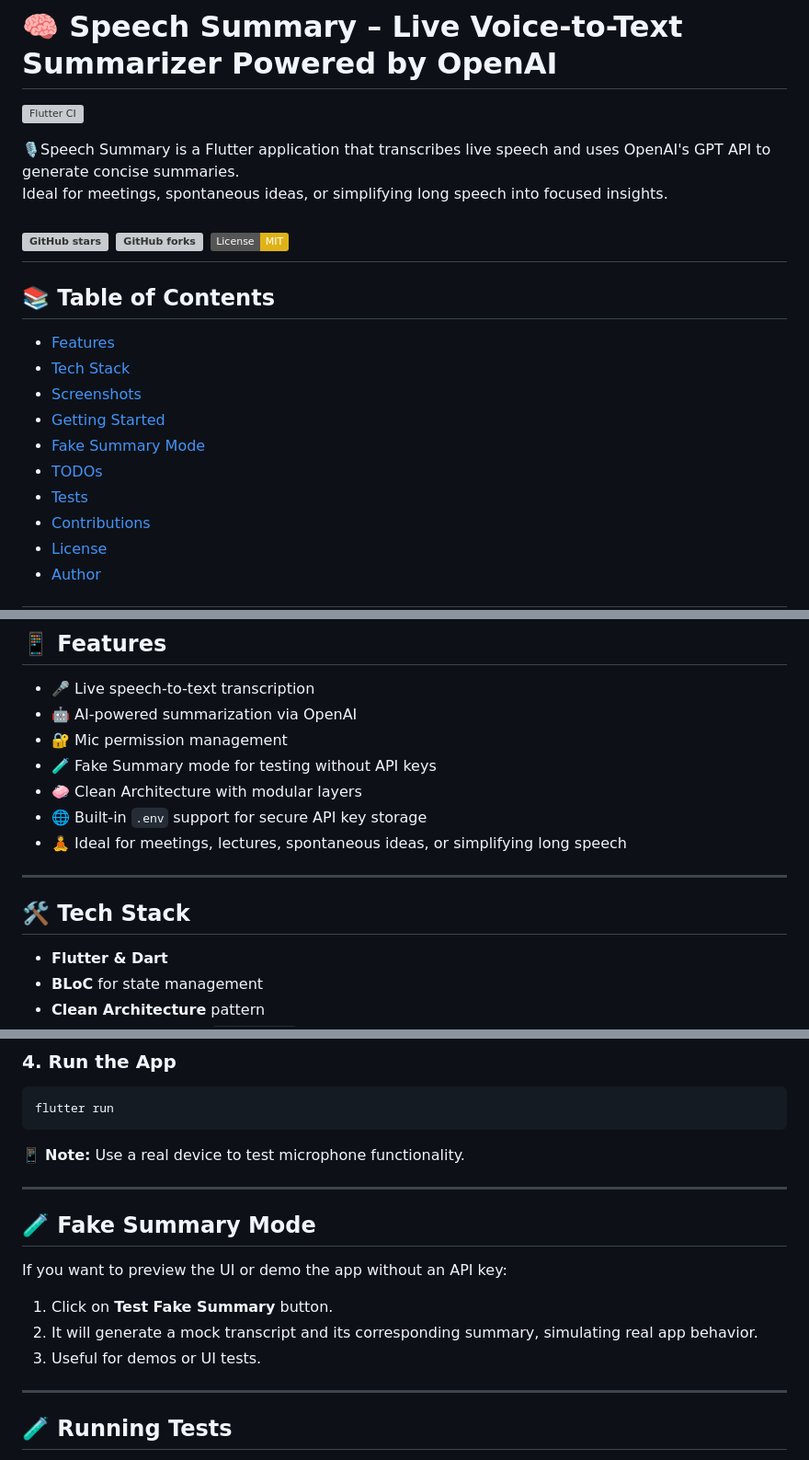
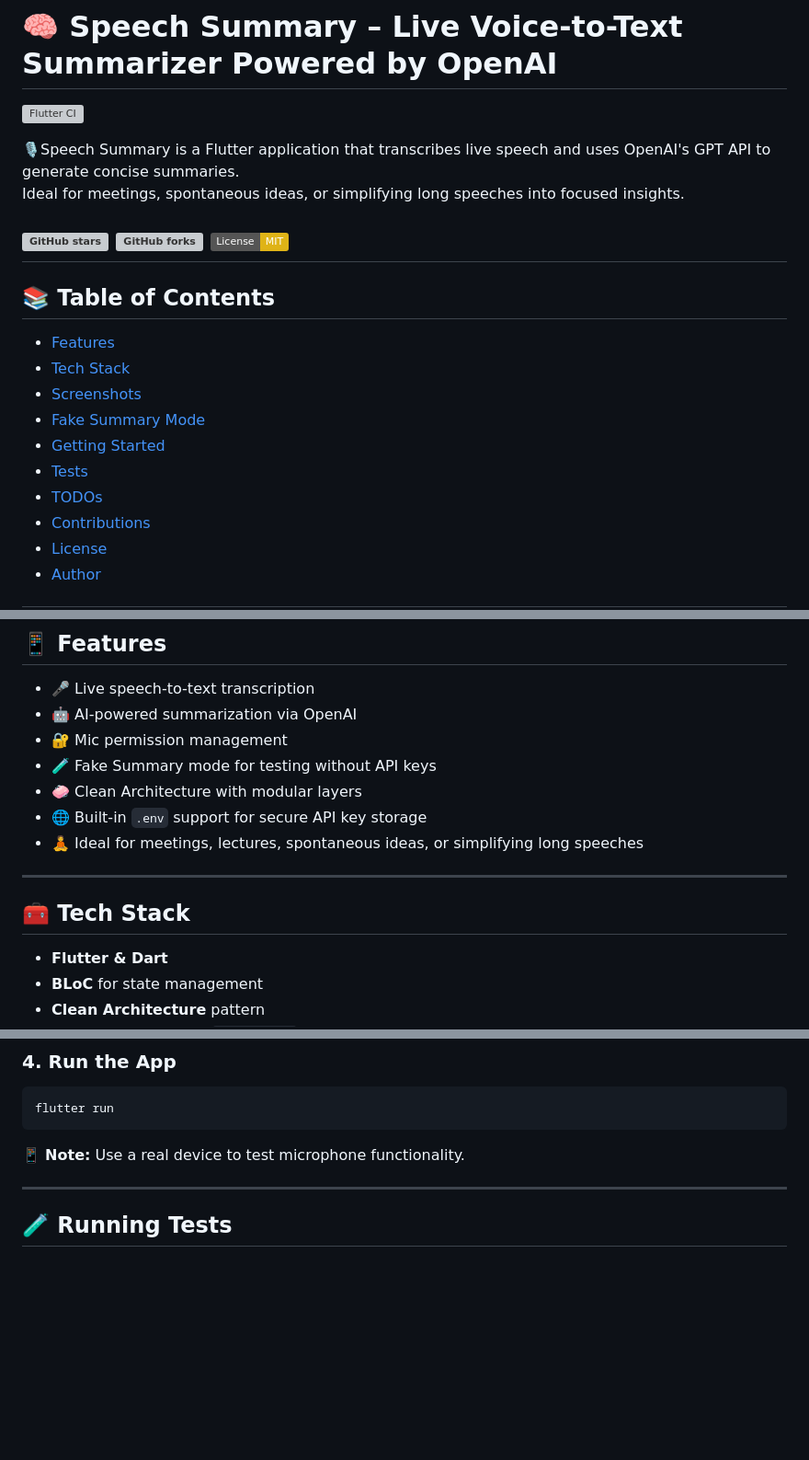
Before and after one commit to abdullah-khudher/speech_summary_app, a Markdown page: README.md, 3 parts joined by grey strips. Shown at 92% size. Drawn GitHub-style; badges without logos; blank space fills up the shorter version; grey boxes are pictures that could not be loaded.

Commit message:
docs: clean up README history and consolidate repeated edits

````diff
--- a/README.md
+++ b/README.md
@@ -2,7 +2,7 @@
 ![Flutter CI](https://github.com/abdullah-khudher/speech_summary_app/actions/workflows/flutter_ci.yml/badge.svg)
 
 🎙️Speech Summary is a Flutter application that transcribes live speech and uses OpenAI's GPT API to generate concise summaries.
-Ideal for meetings, spontaneous ideas, or simplifying long speech into focused insights.
+Ideal for meetings, spontaneous ideas, or simplifying long speeches into focused insights.
 
 ![GitHub stars](https://img.shields.io/github/stars/abdullah-khudher/speech_summary_app)
 ![GitHub forks](https://img.shields.io/github/forks/abdullah-khudher/speech_summary_app)
@@ -13,10 +13,10 @@ Ideal for meetings, spontaneous ideas, or simplifying long speech into focused i
 - [Features](#-features)
 - [Tech Stack](#-tech-stack)
 - [Screenshots](#-demo-preview)
+- [Fake Summary Mode](#-fake-summary-mode)
 - [Getting Started](#-getting-started)
-- [Fake Summary Mode](#-fake-summary-mode)
+- [Tests](#-running-tests)
 - [TODOs](#-todos--future-improvements)
-- [Tests](#-running-tests)
 - [Contributions](#-contributions)
 - [License](#-license)
 - [Author](#-author)
@@ -31,11 +31,11 @@ Ideal for meetings, spontaneous ideas, or simplifying long speech into focused i
 - 🧪 Fake Summary mode for testing without API keys
 - 🧼 Clean Architecture with modular layers
 - 🌐 Built-in `.env` support for secure API key storage
-- 🧘 Ideal for meetings, lectures, spontaneous ideas, or simplifying long speech
+- 🧘 Ideal for meetings, lectures, spontaneous ideas, or simplifying long speeches
 
 ---
 
-## 🛠️ Tech Stack
+## 🧰 Tech Stack
 
 - **Flutter & Dart**
 - **BLoC** for state management
@@ -105,16 +112,6 @@ flutter run
 ```
 
 📱 **Note:** Use a real device to test microphone functionality.
-
----
-
-## 🧪 Fake Summary Mode
-
-If you want to preview the UI or demo the app without an API key:
-
-1. Click on **Test Fake Summary** button.
-2. It will generate a mock transcript and its corresponding summary, simulating real app behavior.
-3. Useful for demos or UI tests.
 
 ---
 
````
Also changed, not shown: other parts of README.md (+10 -3 lines).
